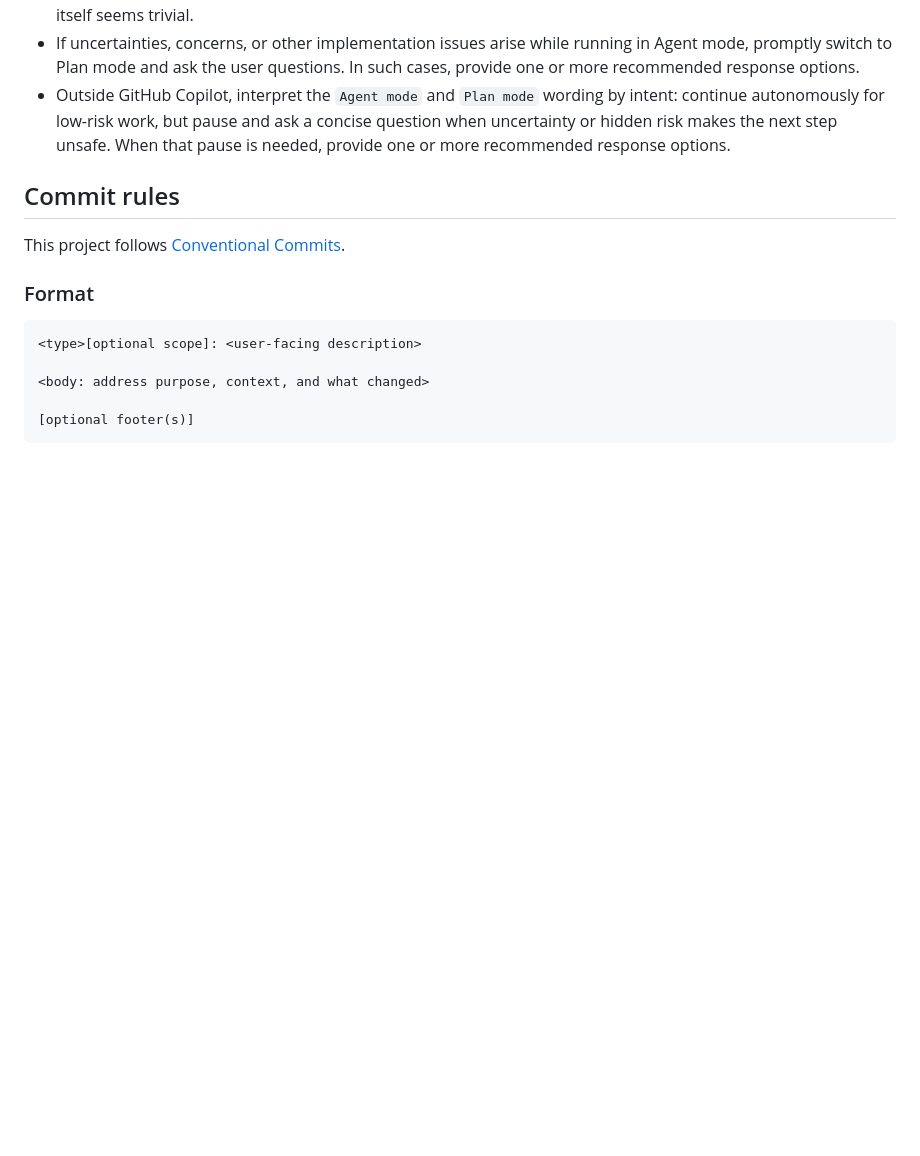
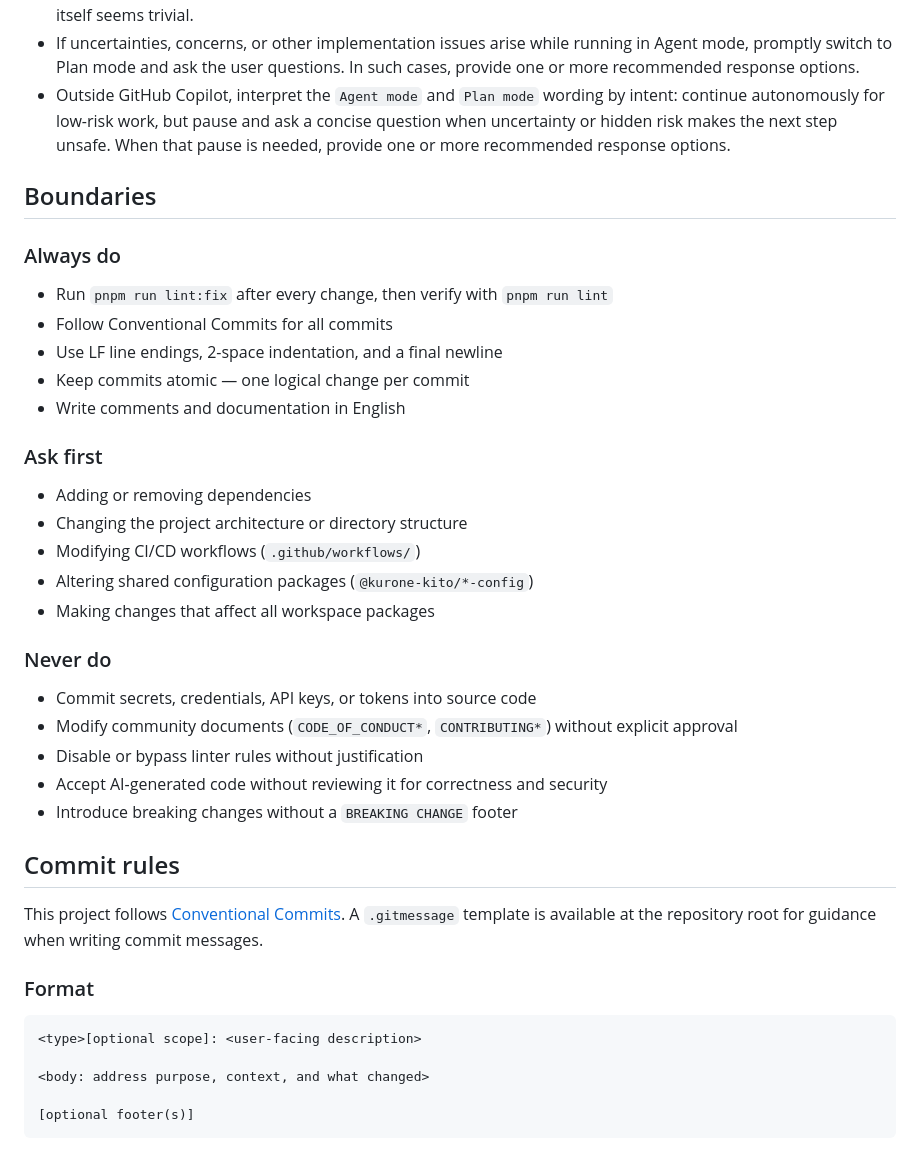
Before and after one commit to kurone-kito/pnpm-workspace-template, a Markdown page: .github/copilot-instructions.md, the part around one of its changes. GitHub-like rendering; blank space fills up the shorter version.

```diff
--- a/.github/copilot-instructions.md
+++ b/.github/copilot-instructions.md
@@ -42,10 +41,41 @@ Copilot when working in the corresponding package directory.
   makes the next step unsafe. When that pause is needed, provide one
   or more recommended response options.
 
+## Boundaries
+
+### Always do
+
+- Run `pnpm run lint:fix` after every change, then verify with
+  `pnpm run lint`
+- Follow Conventional Commits for all commits
+- Use LF line endings, 2-space indentation, and a final newline
+- Keep commits atomic — one logical change per commit
+- Write comments and documentation in English
+
+### Ask first
+
+- Adding or removing dependencies
+- Changing the project architecture or directory structure
+- Modifying CI/CD workflows (`.github/workflows/`)
+- Altering shared configuration packages (`@kurone-kito/*-config`)
+- Making changes that affect all workspace packages
+
+### Never do
+
+- Commit secrets, credentials, API keys, or tokens into source code
+- Modify community documents (`CODE_OF_CONDUCT*`, `CONTRIBUTING*`)
+  without explicit approval
+- Disable or bypass linter rules without justification
+- Accept AI-generated code without reviewing it for correctness
+  and security
+- Introduce breaking changes without a `BREAKING CHANGE` footer
+
 ## Commit rules
 
 This project follows
 [Conventional Commits](https://www.conventionalcommits.org/).
+A `.gitmessage` template is available at the repository root for
+guidance when writing commit messages.
 
 ### Format
 
```
Also changed, not shown: other parts of .github/copilot-instructions.md (+64 -13 lines).
